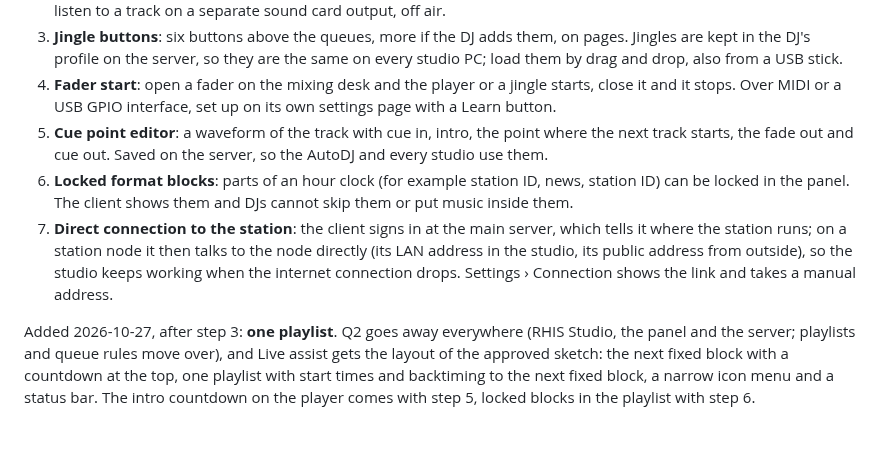
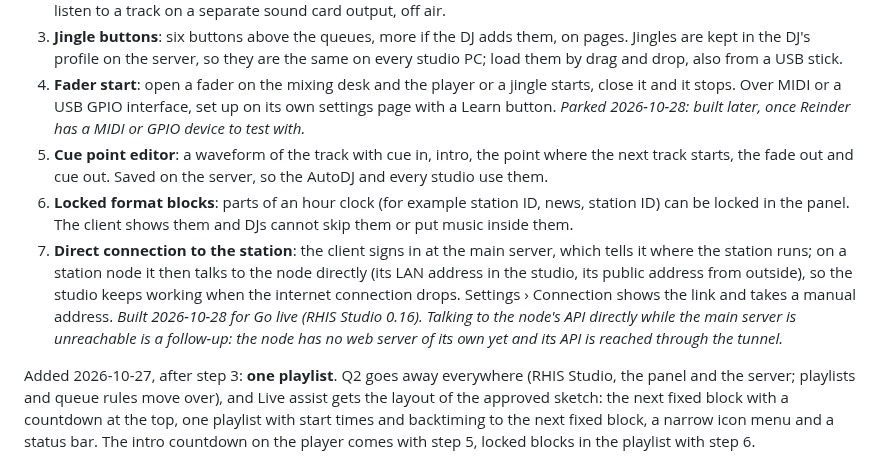
Before and after one commit to rhisijmuiden/hosted-radio-station, a Markdown page: ROADMAP.md, the part around the change. Drawn GitHub-style; blank space fills up the shorter version.

```diff
--- a/ROADMAP.md
+++ b/ROADMAP.md
@@ -401,6 +401,7 @@ which features it has and says so when the server needs an update, instead of fa
    profile on the server, so they are the same on every studio PC; load them by drag and drop, also from a USB stick.
 4. **Fader start**: open a fader on the mixing desk and the player or a jingle starts, close it and it stops. Over
    MIDI or a USB GPIO interface, set up on its own settings page with a Learn button.
+   *Parked 2026-10-28: built later, once Reinder has a MIDI or GPIO device to test with.*
 5. **Cue point editor**: a waveform of the track with cue in, intro, the point where the next track starts, the fade
    out and cue out. Saved on the server, so the AutoDJ and every studio use them.
 6. **Locked format blocks**: parts of an hour clock (for example station ID, news, station ID) can be locked in the
@@ -409,6 +410,8 @@ which features it has and says so when the server needs an update, instead of fa
    runs; on a station node it then talks to the node directly (its LAN address in the studio, its public address from
    outside), so the studio keeps working when the internet connection drops. Settings › Connection shows the link and
    takes a manual address.
+   *Built 2026-10-28 for Go live (RHIS Studio 0.16). Talking to the node's API directly while the main server is
+   unreachable is a follow-up: the node has no web server of its own yet and its API is reached through the tunnel.*
 
 Added 2026-10-27, after step 3: **one playlist**. Q2 goes away everywhere (RHIS Studio, the panel and the server;
 playlists and queue rules move over), and Live assist gets the layout of the approved sketch: the next fixed block
```
Also changed, not shown: CHANGELOG.md (+4 -0 lines), docs/studio.md (+21 -0 lines), docs/screenshots/phase-17-connection-en.png (added), docs/screenshots/phase-17-live-internet-en.png (added), 14 other files.
